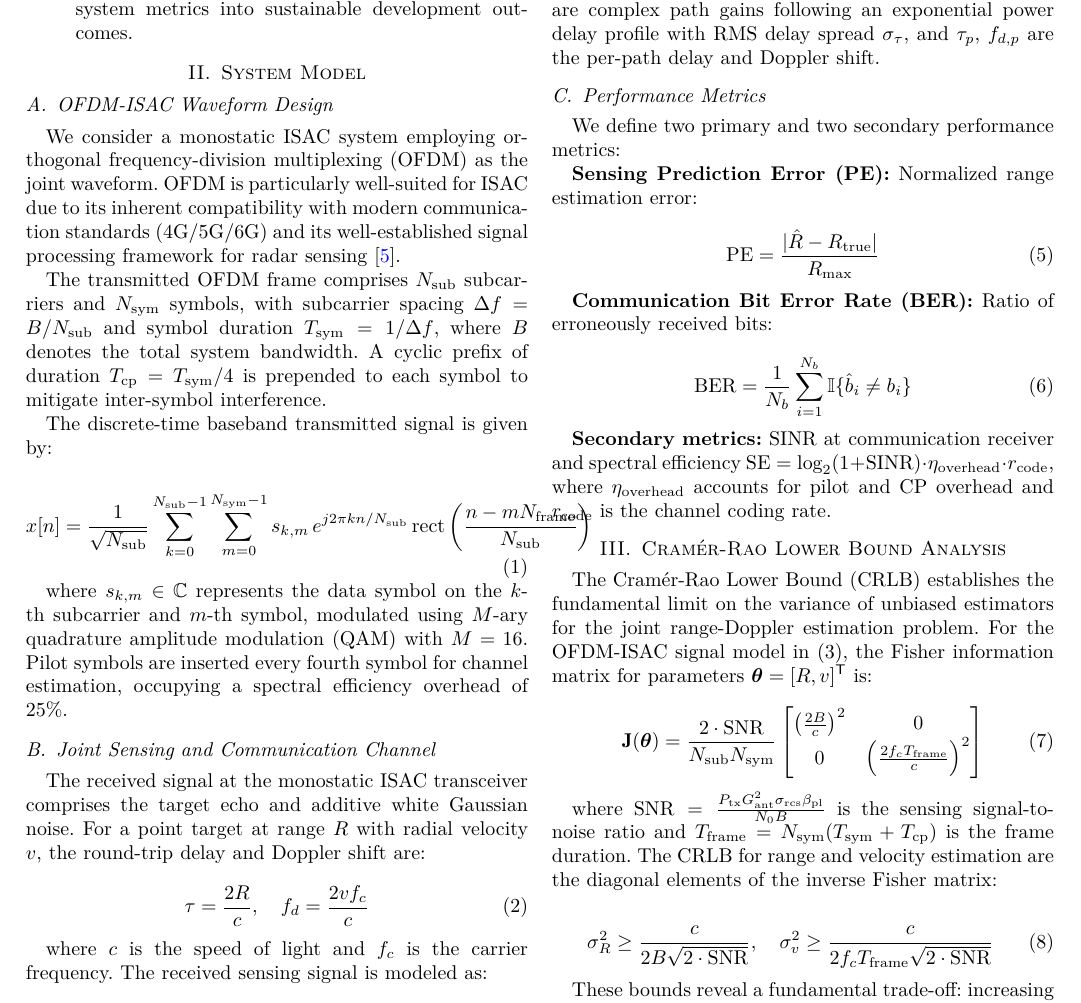
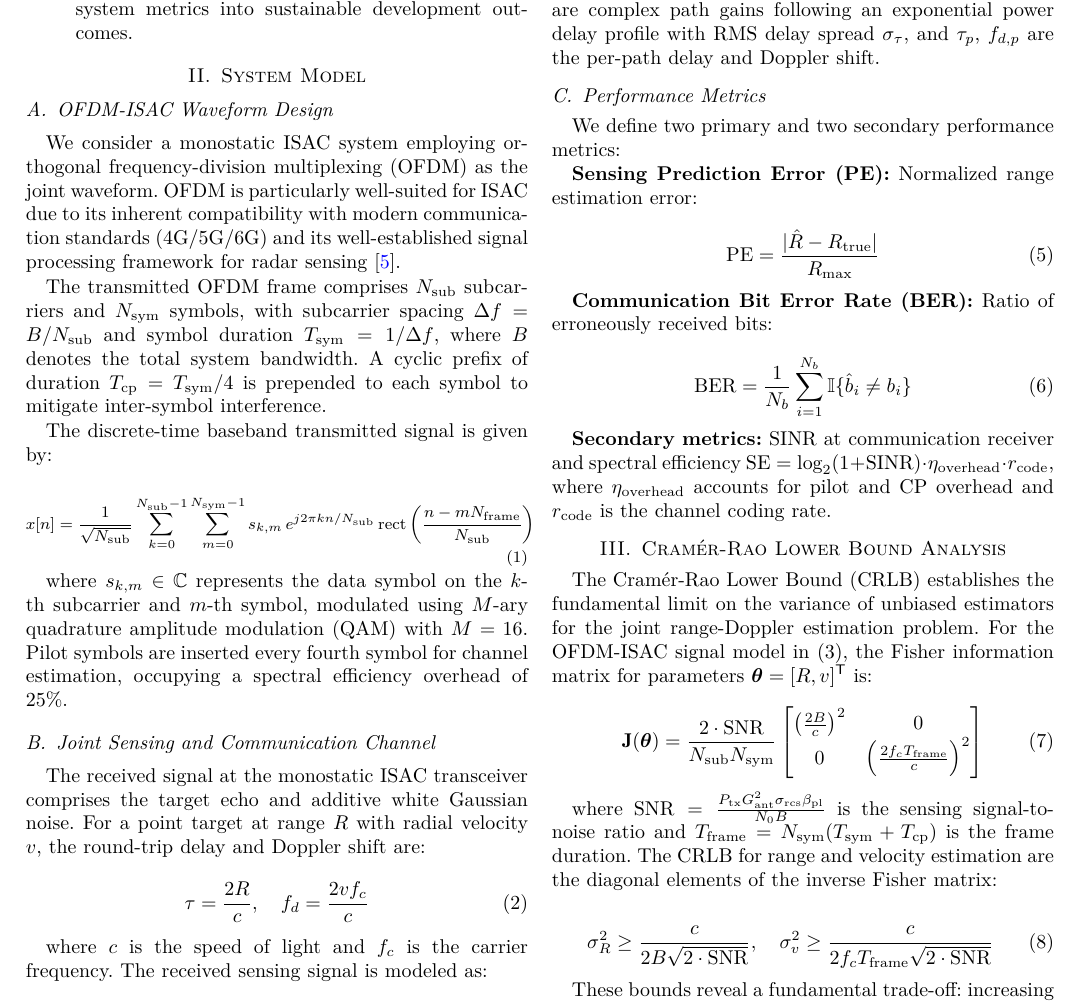
Before and after one commit to FernandoMay/isac-jasc-ieee, a LaTeX paper (main.tex): part of page 2 of 5, cut so that both start at the same text. Compiled offline with XeLaTeX; a missing font is replaced by an installed copy or a similar font.

Commit message:
Fix: equation fontsize, presentation footer parenthesis

```diff
--- a/main.tex
+++ b/main.tex
@@ -115,10 +115,11 @@ The transmitted OFDM frame comprises $N_{\mathrm{sub}}$ subcarriers and $N_{\mat
 
 The discrete-time baseband transmitted signal is given by:
 
+{\footnotesize
 \begin{equation}
     x[n] = \frac{1}{\sqrt{N_{\mathrm{sub}}}} \sum_{k=0}^{N_{\mathrm{sub}}-1} \sum_{m=0}^{N_{\mathrm{sym}}-1} s_{k,m} \, e^{j2\pi k n / N_{\mathrm{sub}}} \, \mathrm{rect}\left(\frac{n - mN_{\mathrm{frame}}}{N_{\mathrm{sub}}}\right)
     \label{eq:ofdm_tx}
-\end{equation}
+\end{equation}}
 
 where $s_{k,m} \in \mathbb{C}$ represents the data symbol on the $k$-th subcarrier and $m$-th symbol, modulated using $M$-ary quadrature amplitude modulation (QAM) with $M=16$. Pilot symbols are inserted every fourth symbol for channel estimation, occupying a spectral efficiency overhead of $25\%$.
 
```
Also changed, not shown: presentation.tex (+1 -1 lines), main.pdf, presentation.pdf.
